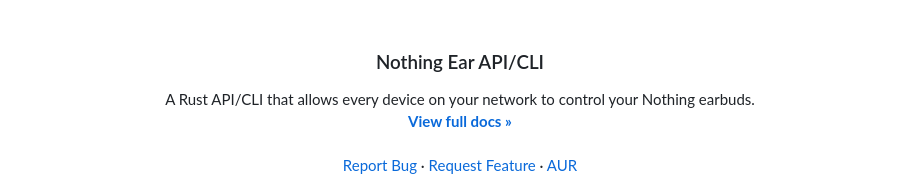
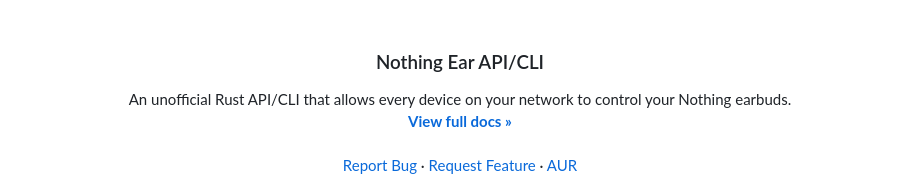
Before and after one commit to DaanHessen/earctl, a Markdown page: README.md, the part around the change. Rendered like a GitHub page.

Commit message:
Clarify project description in README

```diff
--- a/README.md
+++ b/README.md
@@ -17,7 +17,7 @@
 <h3 align="center">Nothing Ear API/CLI</h3>
 
   <p align="center">
-    A Rust API/CLI that allows every device on your network to control your Nothing earbuds.
+    An unofficial Rust API/CLI that allows every device on your network to control your Nothing earbuds.
     <br />
     <a href="https://daanhessen.github.io/earctl/docs"><strong>View full docs »</strong></a>
     <br />
```
